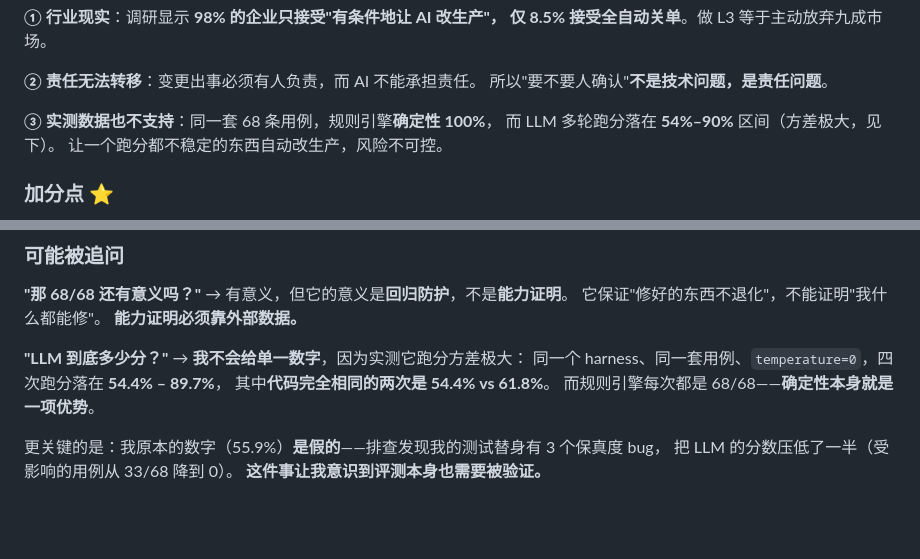
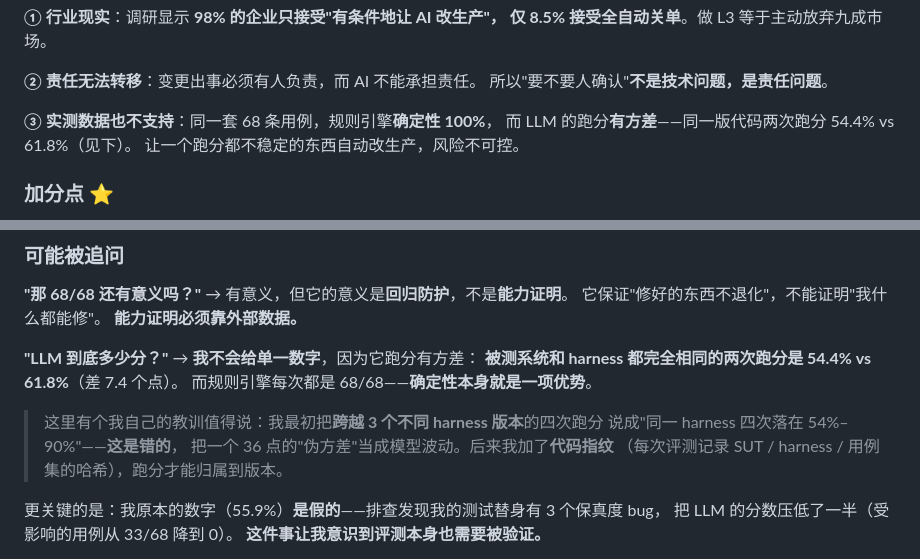
Before and after one commit to jayzht/k8s-agent, a Markdown page: docs/面试答题-基础四问.md, 2 parts joined by grey strips. GitHub-like rendering; blank space fills up the shorter version.

```diff
--- a/docs/面试答题-基础四问.md
+++ b/docs/面试答题-基础四问.md
@@ -34,7 +34,7 @@ L1 = **只读诊断自动执行，所有写操作必须人工确认**。
 所以"要不要人确认"**不是技术问题，是责任问题**。
 
 **③ 实测数据也不支持**：同一套 68 条用例，规则引擎**确定性 100%**，
-而 LLM 多轮跑分落在 **54%–90%** 区间（方差极大，见下）。
+而 LLM 的跑分**有方差**——同一版代码两次跑分 54.4% vs 61.8%（见下）。
 让一个跑分都不稳定的东西自动改生产，风险不可控。
 
 ### 加分点 ⭐
@@ -213,10 +213,14 @@ schema、准入控制器、admission webhook、RBAC、资源配额——但**不
 **能力证明必须靠外部数据。**
 
 **"LLM 到底多少分？"**
-→ **我不会给单一数字**，因为实测它跑分方差极大：
-同一个 harness、同一套用例、`temperature=0`，四次跑分落在 **54.4% – 89.7%**，
-其中**代码完全相同的两次是 54.4% vs 61.8%**。
+→ **我不会给单一数字**，因为它跑分有方差：
+**被测系统和 harness 都完全相同的两次跑分是 54.4% vs 61.8%**（差 7.4 个点）。
 而规则引擎每次都是 68/68——**确定性本身就是一项优势**。
+
+> 这里有个我自己的教训值得说：我最初把**跨越 3 个不同 harness 版本**的四次跑分
+> 说成"同一 harness 四次落在 54%–90%"——**这是错的**，
+> 把一个 36 点的"伪方差"当成模型波动。后来我加了**代码指纹**
+> （每次评测记录 SUT / harness / 用例集的哈希），跑分才能归属到版本。
 
 更关键的是：我原本的数字（55.9%）**是假的**——排查发现我的测试替身有 3 个保真度 bug，
 把 LLM 的分数压低了一半（受影响的用例从 33/68 降到 0）。
```
Also changed, not shown: docs/agent开发学习地图.md (+6 -2 lines), docs/简历素材.md (+20 -8 lines).
